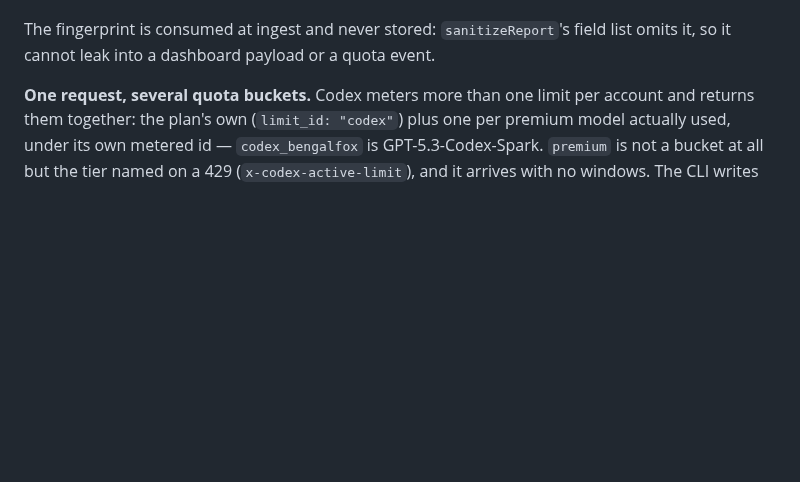
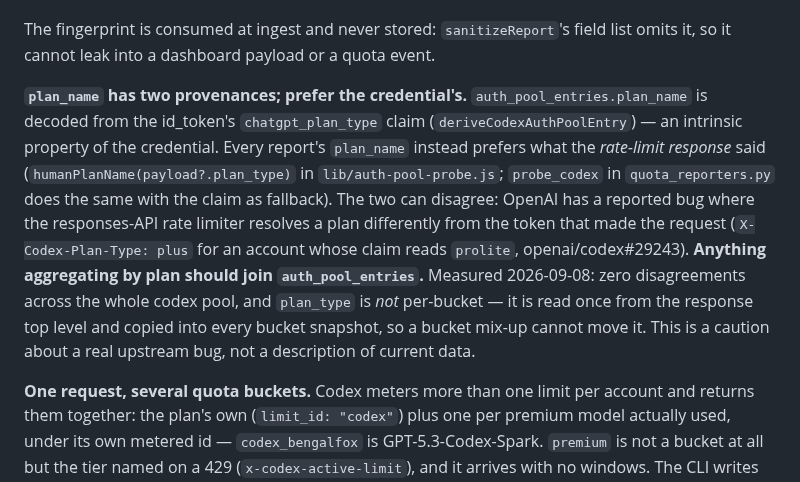
Before and after one commit to callzhang/quota-report-hub, a Markdown page: SYSTEM_DESIGN.md, the part around the change. Rendered like a GitHub page; blank space fills up the shorter version.

Commit message:
docs: say which plan_name to trust, and why the other one can drift
plan_name reaches the database by two routes: auth_pool_entries decodes it from the id_token claim,
while every quota report prefers whatever the rate-limit response said. They can disagree -- not
because of the multi-bucket behaviour (plan_type is read once from the response top level and copied
into every bucket snapshot, and algorithm@stardust.ai reports Pro on both its codex and
codex_bengalfox rows), but because OpenAI's responses-API rate limiter has a reported bug resolving a
plan differently from the token that made the request (openai/codex#29243).

Zero disagreements across the codex pool today, so this documents a trap to avoid when aggregating by
plan, and says so rather than implying the data is currently wrong.

Co-Authored-By: Claude Opus 5 <noreply@anthropic.com>

```diff
--- a/SYSTEM_DESIGN.md
+++ b/SYSTEM_DESIGN.md
@@ -411,6 +411,18 @@ no meter identity.
 
 The fingerprint is consumed at ingest and never stored: `sanitizeReport`'s field list omits it, so it
 cannot leak into a dashboard payload or a quota event.
+
+**`plan_name` has two provenances; prefer the credential's.** `auth_pool_entries.plan_name` is
+decoded from the id_token's `chatgpt_plan_type` claim (`deriveCodexAuthPoolEntry`) — an intrinsic
+property of the credential. Every report's `plan_name` instead prefers what the *rate-limit response*
+said (`humanPlanName(payload?.plan_type)` in `lib/auth-pool-probe.js`; `probe_codex` in
+`quota_reporters.py` does the same with the claim as fallback). The two can disagree: OpenAI has a
+reported bug where the responses-API rate limiter resolves a plan differently from the token that
+made the request (`X-Codex-Plan-Type: plus` for an account whose claim reads `prolite`,
+openai/codex#29243). **Anything aggregating by plan should join `auth_pool_entries`.** Measured
+2026-09-08: zero disagreements across the whole codex pool, and `plan_type` is *not* per-bucket — it
+is read once from the response top level and copied into every bucket snapshot, so a bucket mix-up
+cannot move it. This is a caution about a real upstream bug, not a description of current data.
 
 **One request, several quota buckets.** Codex meters more than one limit per account and returns them
 together: the plan's own (`limit_id: "codex"`) plus one per premium model actually used, under its own
```
